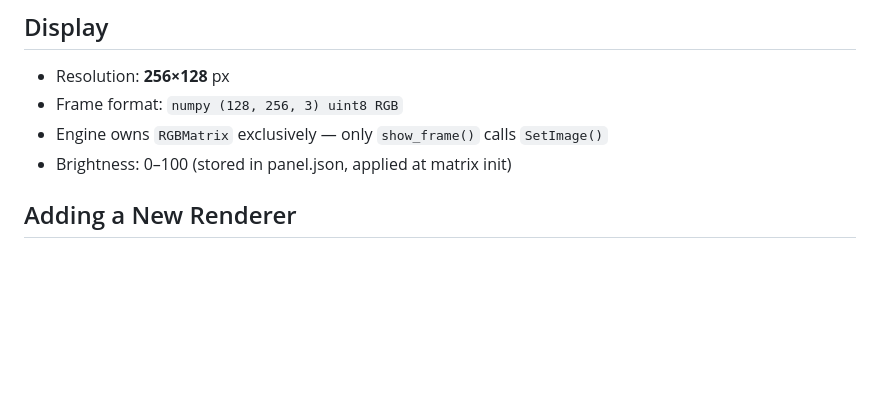
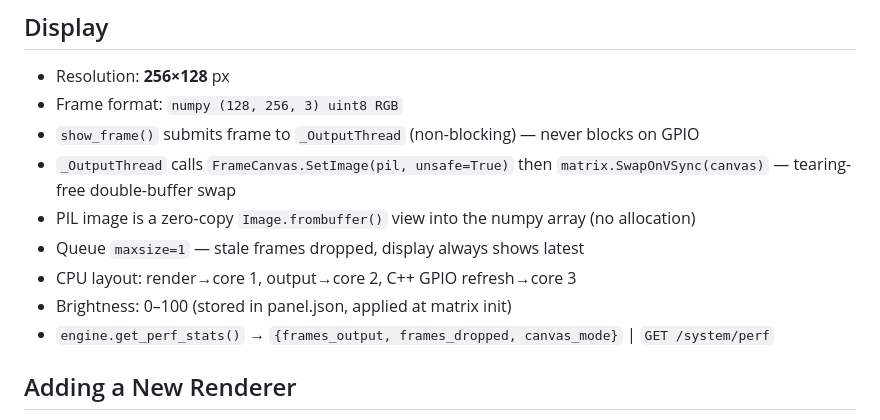
Before and after one commit to Ritbit/PixelCast, a Markdown page: CLAUDE_PROJECT_QUICKREF.md, the part around the change. GitHub-like rendering; blank space fills up the shorter version.

```diff
--- a/CLAUDE_PROJECT_QUICKREF.md
+++ b/CLAUDE_PROJECT_QUICKREF.md
@@ -27,8 +27,13 @@ journalctl -u led-signage -f
 ## Display
 - Resolution: **256×128** px
 - Frame format: `numpy (128, 256, 3) uint8 RGB`
-- Engine owns `RGBMatrix` exclusively — only `show_frame()` calls `SetImage()`
+- `show_frame()` submits frame to `_OutputThread` (non-blocking) — never blocks on GPIO
+- `_OutputThread` calls `FrameCanvas.SetImage(pil, unsafe=True)` then `matrix.SwapOnVSync(canvas)` — tearing-free double-buffer swap
+- PIL image is a zero-copy `Image.frombuffer()` view into the numpy array (no allocation)
+- Queue `maxsize=1` — stale frames dropped, display always shows latest
+- CPU layout: render→core 1, output→core 2, C++ GPIO refresh→core 3
 - Brightness: 0–100 (stored in panel.json, applied at matrix init)
+- `engine.get_perf_stats()` → `{frames_output, frames_dropped, canvas_mode}` | `GET /system/perf`
 
 ## Adding a New Renderer
 1. Create `signage/renderer/mytype.py` extending `BaseRenderer`
```
Also changed, not shown: CLAUDE_PROJECT_CONTEXT.md (+14 -2 lines).
